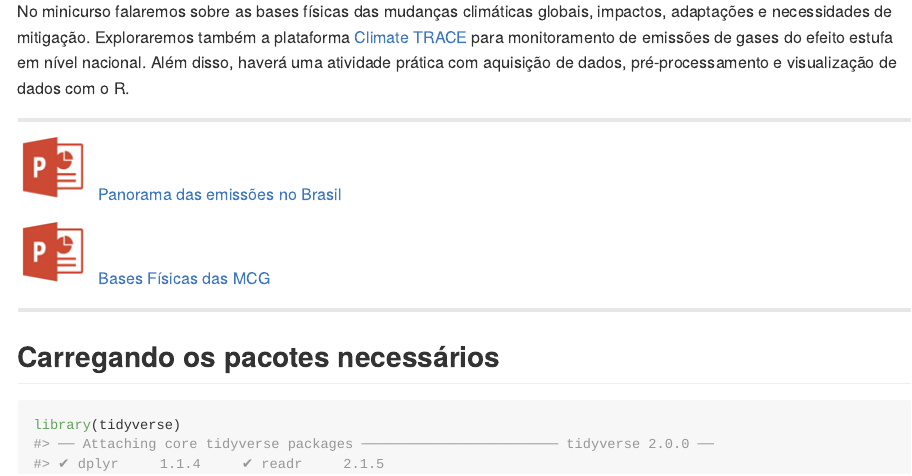
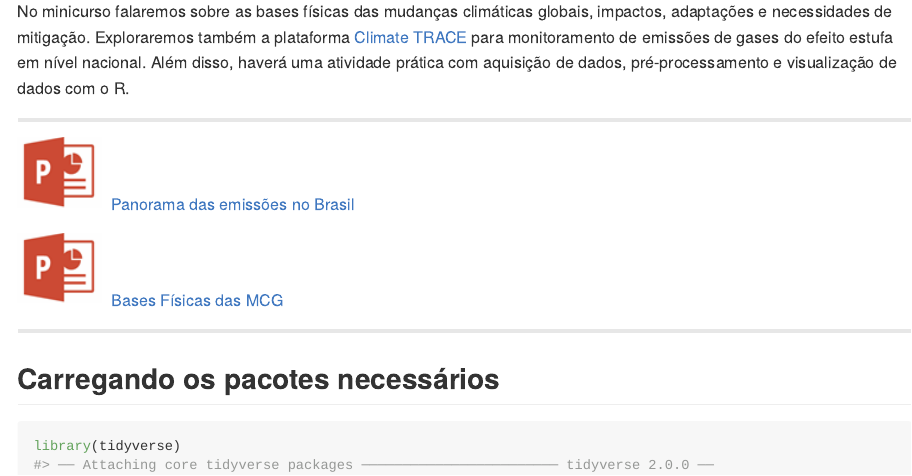
Before and after one commit to arpanosso/curso-gp-03-climate-trace, an R Markdown document (README.Rmd): the page in a window 1100 px wide, from 630 px down. The pictures show the output file README.md that the author committed with the source, drawn offline in the style of GitHub.

Commit message:
ppt final

```diff
--- a/README.Rmd
+++ b/README.Rmd
@@ -29,12 +29,12 @@ No minicurso falaremos sobre as bases físicas das mudanças climáticas globais
 
 ---
 
-![](img/ppt-logo.png)
-[Panorama das emissões no Brasil](https://raw.githubusercontent.com/arpanosso/curso-gp-03-climate-trace/master/Docs/apresentacao-daCosta.pdf)
+![](img/ppt-logo.png){width=10%}
+ [Panorama das emissões no Brasil](https://raw.githubusercontent.com/arpanosso/curso-gp-03-climate-trace/master/Docs/apresentacao-daCosta.pdf)
 
 
-![](img/ppt-logo.png)
-[Bases Físicas das MCG](https://raw.githubusercontent.com/arpanosso/curso-gp-03-climate-trace/master/Docs/apresentacao-daCosta.pdf)
+![](img/ppt-logo.png){width=10%}
+ [Bases Físicas das MCG](https://raw.githubusercontent.com/arpanosso/curso-gp-03-climate-trace/master/Docs/apresentacao-daCosta.pdf)
 
 ---
 
```
Also changed, not shown: README.md.
